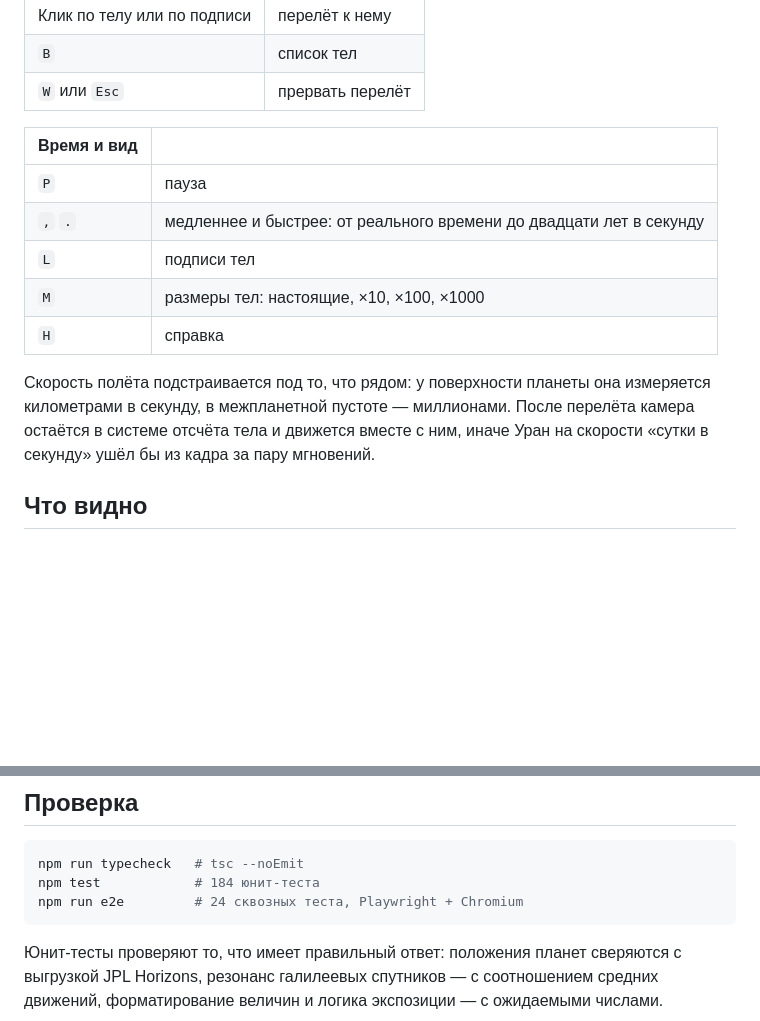
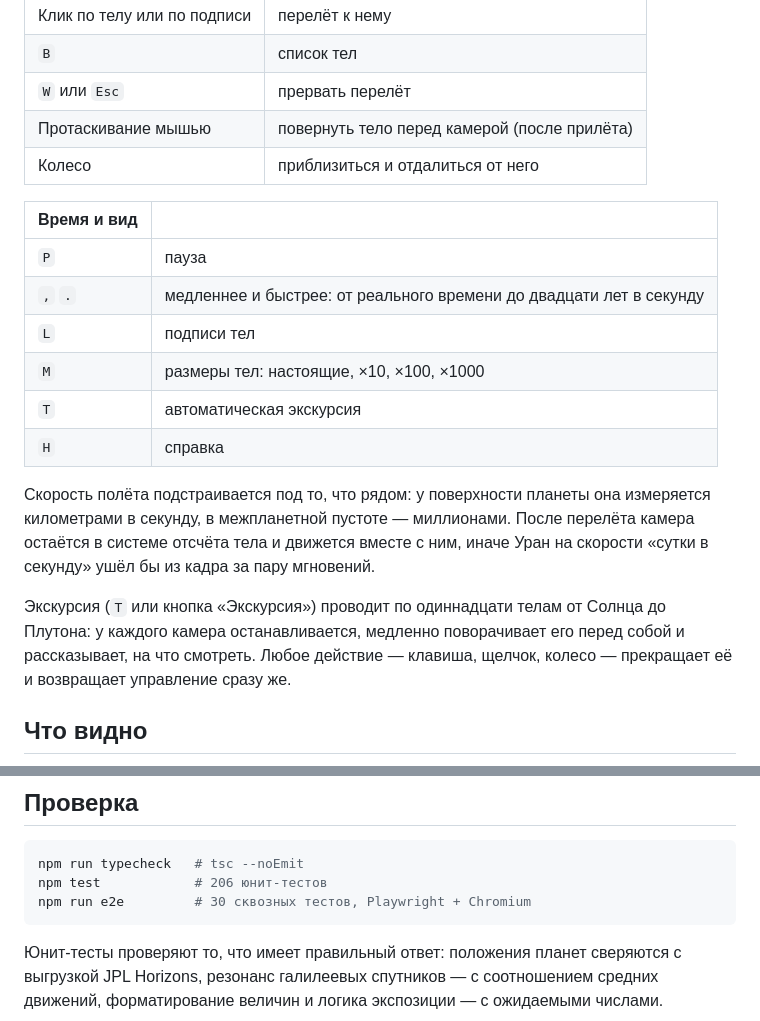
Before and after one commit to pavelmiskevich/solar-system, a Markdown page: README.md, 2 parts joined by grey strips. Drawn GitHub-style; blank space fills up the shorter version.

Commit message:
Описание догнало сцену: экскурсия, орбита, счёт тестов
Управление в описании отстало на два выпуска. Орбитального режима там не было
вовсе — протаскивание и колесо после прилёта появились с #36 и остались
незадокументированными; экскурсии не было тоже. Числа тестов держались на 184
и 24 при настоящих 206 и 30 — ровно тот разрыв, ради которого в проекте и
заведён CI.

Co-Authored-By: Claude Opus 5 <noreply@anthropic.com>

````diff
--- a/README.md
+++ b/README.md
@@ -77,6 +77,8 @@ npm run dev
 | Клик по телу или по подписи | перелёт к нему |
 | `B` | список тел |
 | `W` или `Esc` | прервать перелёт |
+| Протаскивание мышью | повернуть тело перед камерой (после прилёта) |
+| Колесо | приблизиться и отдалиться от него |
 
 | Время и вид | |
 |---|---|
@@ -84,12 +86,18 @@ npm run dev
 | `,` `.` | медленнее и быстрее: от реального времени до двадцати лет в секунду |
 | `L` | подписи тел |
 | `M` | размеры тел: настоящие, ×10, ×100, ×1000 |
+| `T` | автоматическая экскурсия |
 | `H` | справка |
 
 Скорость полёта подстраивается под то, что рядом: у поверхности планеты она
 измеряется километрами в секунду, в межпланетной пустоте — миллионами. После
 перелёта камера остаётся в системе отсчёта тела и движется вместе с ним, иначе
 Уран на скорости «сутки в секунду» ушёл бы из кадра за пару мгновений.
+
+Экскурсия (`T` или кнопка «Экскурсия») проводит по одиннадцати телам от Солнца
+до Плутона: у каждого камера останавливается, медленно поворачивает его перед
+собой и рассказывает, на что смотреть. Любое действие — клавиша, щелчок,
+колесо — прекращает её и возвращает управление сразу же.
 
 ## Что видно
 
@@ -179,8 +187,8 @@ Meeus — кеплеровский эллипс ошибался бы на ты
 
 ```bash
 npm run typecheck   # tsc --noEmit
-npm test            # 184 юнит-теста
-npm run e2e         # 24 сквозных теста, Playwright + Chromium
+npm test            # 206 юнит-тестов
+npm run e2e         # 30 сквозных тестов, Playwright + Chromium
 ```
 
 Юнит-тесты проверяют то, что имеет правильный ответ: положения планет
````
